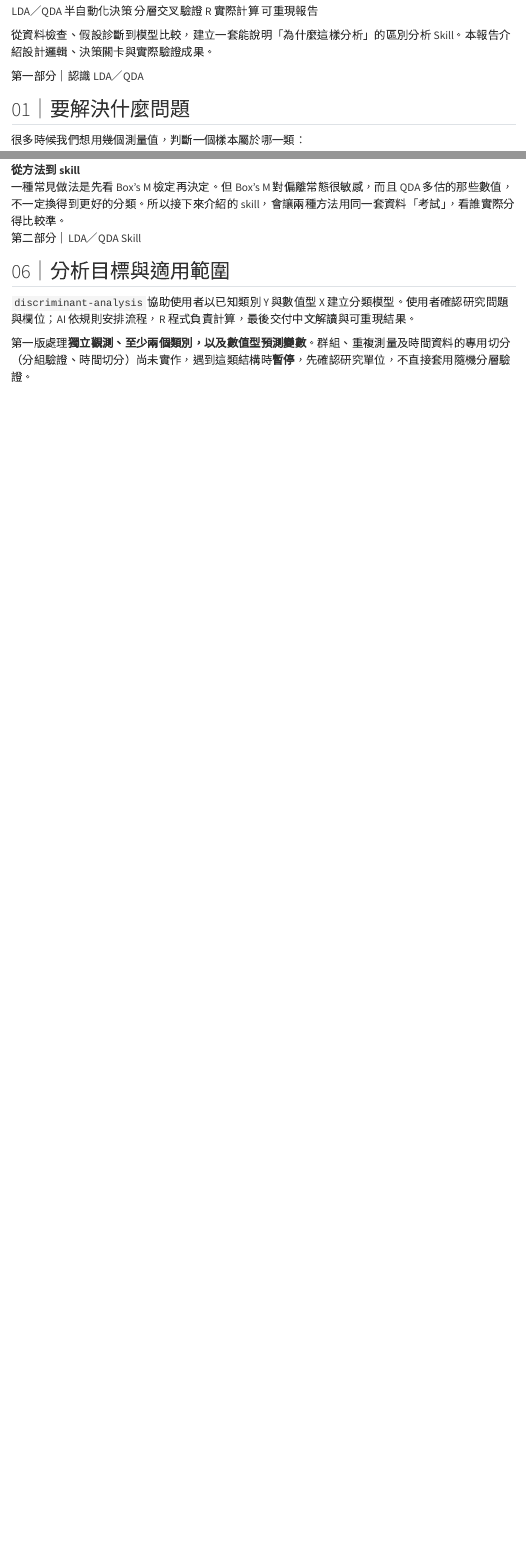
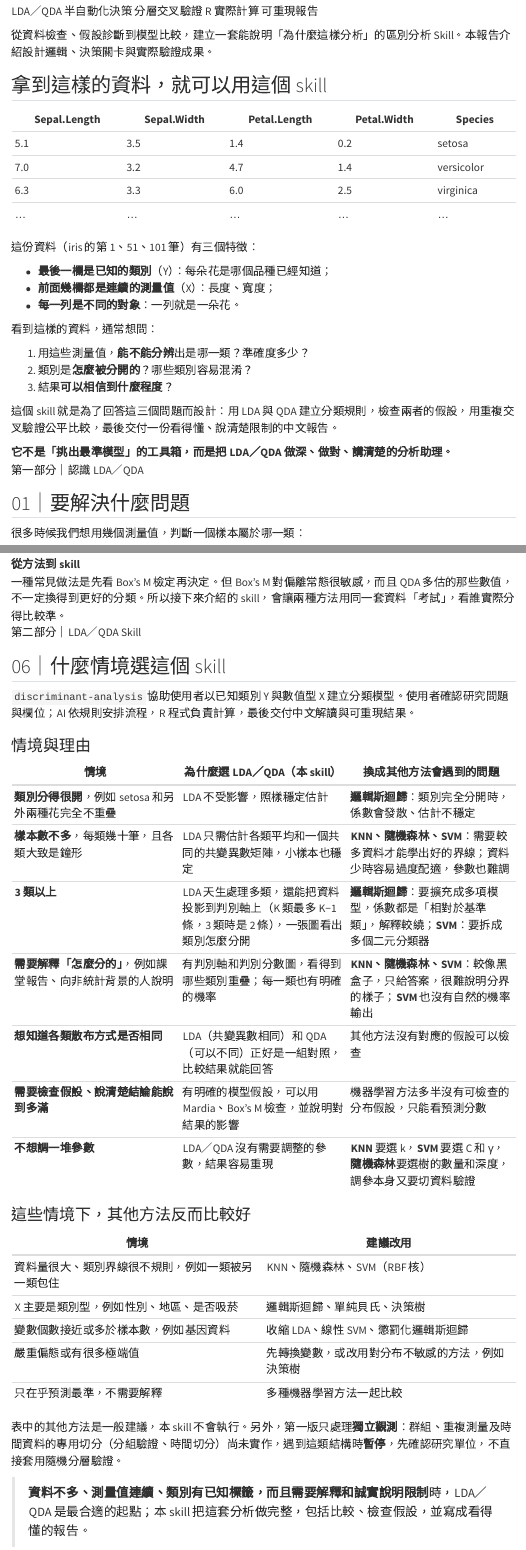
Before and after one commit to jimmy97207-bot/LDA-QDA-skill, a Quarto document (materials/make-skill-tutorial.qmd): the page in a window 1100 px wide, from 150 px down, and a second part further down, joined at a grey line. Rendered offline with R 4.5, knitr and Pandoc in place of Quarto, with nearby package versions; menus at the side of the page are left out; common packages that the code uses without loading them are loaded.

Commit message:
Tutorial: data-first opening and "when to choose this skill" section
- New opening shows an iris snippet and the three questions the skill answers
- Section 06 now explains, by scenario, why LDA/QDA rather than other
  classifiers, and when other methods are the better choice

Co-Authored-By: Claude Opus 5.5 <noreply@anthropic.com>
Claude-Session: https://claude.ai/code/session_01Hd1ELFDm6va9g2nkijJtzr

```diff
--- a/materials/make-skill-tutorial.qmd
+++ b/materials/make-skill-tutorial.qmd
@@ -129,6 +129,31 @@
 從資料檢查、假設診斷到模型比較，建立一套能說明「為什麼這樣分析」的區別分析 Skill。本報告介紹設計邏輯、決策關卡與實際驗證成果。
 </div>
 
+## 拿到這樣的資料，就可以用這個 skill {#data-first}
+
+| Sepal.Length | Sepal.Width | Petal.Length | Petal.Width | Species |
+|---|---|---|---|---|
+| 5.1 | 3.5 | 1.4 | 0.2 | setosa |
+| 7.0 | 3.2 | 4.7 | 1.4 | versicolor |
+| 6.3 | 3.3 | 6.0 | 2.5 | virginica |
+| … | … | … | … | … |
+
+這份資料（iris 的第 1、51、101 筆）有三個特徵：
+
+- **最後一欄是已知的類別**（Y）：每朵花是哪個品種已經知道；
+- **前面幾欄都是連續的測量值**（X）：長度、寬度；
+- **每一列是不同的對象**：一列就是一朵花。
+
+看到這樣的資料，通常想問：
+
+1. 用這些測量值，**能不能分辨**出是哪一類？準確度多少？
+2. 類別是**怎麼被分開的**？哪些類別容易混淆？
+3. 結果**可以相信到什麼程度**？
+
+這個 skill 就是為了回答這三個問題而設計：用 LDA 與 QDA 建立分類規則，檢查兩者的假設，用重複交叉驗證公平比較，最後交付一份看得懂、說清楚限制的中文報告。
+
+<div class="report-note"><strong>它不是「挑出最準模型」的工具箱，而是把 LDA／QDA 做深、做對、講清楚的分析助理。</strong></div>
+
 <p class="part-label">第一部分｜認識 LDA／QDA</p>
 
 ## 01｜要解決什麼問題 {#problem}
@@ -212,11 +237,35 @@
 
 <p class="part-label">第二部分｜LDA／QDA Skill</p>
 
-## 06｜分析目標與適用範圍 {#overview}
+## 06｜什麼情境選這個 skill {#overview}
 
 `discriminant-analysis` 協助使用者以已知類別 Y 與數值型 X 建立分類模型。使用者確認研究問題與欄位；AI 依規則安排流程，R 程式負責計算，最後交付中文解讀與可重現結果。
 
-第一版處理**獨立觀測、至少兩個類別，以及數值型預測變數**。群組、重複測量及時間資料的專用切分（分組驗證、時間切分）尚未實作，遇到這類結構時**暫停**，先確認研究單位，不直接套用隨機分層驗證。
+### 情境與理由
+
+| 情境 | 為什麼選 LDA／QDA（本 skill） | 換成其他方法會遇到的問題 |
+|---|---|---|
+| **類別分得很開**，例如 setosa 和另外兩種花完全不重疊 | LDA 不受影響，照樣穩定估計 | **邏輯斯迴歸**：類別完全分開時，係數會發散、估計不穩定 |
+| **樣本數不多**，每類幾十筆，且各類大致是鐘形 | LDA 只需估計各類平均和一個共同的共變異數矩陣，小樣本也穩定 | **KNN、隨機森林、SVM**：需要較多資料才能學出好的界線；資料少時容易過度配適，參數也難調 |
+| **3 類以上** | LDA 天生處理多類，還能把資料投影到判別軸上（K 類最多 K−1 條，3 類時是 2 條），一張圖看出類別怎麼分開 | **邏輯斯迴歸**：要擴充成多項模型，係數都是「相對於基準類」，解釋較繞；**SVM**：要拆成多個二元分類器 |
+| **需要解釋「怎麼分的」**，例如課堂報告、向非統計背景的人說明 | 有判別軸和判別分數圖，看得到哪些類別重疊；每一類也有明確的機率 | **KNN、隨機森林、SVM**：較像黑盒子，只給答案，很難說明分界的樣子；**SVM** 也沒有自然的機率輸出 |
+| **想知道各類散布方式是否相同** | LDA（共變異數相同）和 QDA（可以不同）正好是一組對照，比較結果就能回答 | 其他方法沒有對應的假設可以檢查 |
+| **需要檢查假設、說清楚結論能說到多滿** | 有明確的模型假設，可以用 Mardia、Box's M 檢查，並說明對結果的影響 | 機器學習方法多半沒有可檢查的分布假設，只能看預測分數 |
+| **不想調一堆參數** | LDA／QDA 沒有需要調整的參數，結果容易重現 | **KNN** 要選 k，**SVM** 要選 C 和 γ，**隨機森林**要選樹的數量和深度，調參本身又要切資料驗證 |
+
+### 這些情境下，其他方法反而比較好
+
+| 情境 | 建議改用 |
+|---|---|
+| 資料量很大、類別界線很不規則，例如一類被另一類包住 | KNN、隨機森林、SVM（RBF 核） |
+| X 主要是類別型，例如性別、地區、是否吸菸 | 邏輯斯迴歸、單純貝氏、決策樹 |
+| 變數個數接近或多於樣本數，例如基因資料 | 收縮 LDA、線性 SVM、懲罰化邏輯斯迴歸 |
+| 嚴重偏態或有很多極端值 | 先轉換變數，或改用對分布不敏感的方法，例如決策樹 |
+| 只在乎預測最準，不需要解釋 | 多種機器學習方法一起比較 |
+
+表中的其他方法是一般建議，本 skill 不會執行。另外，第一版只處理**獨立觀測**：群組、重複測量及時間資料的專用切分（分組驗證、時間切分）尚未實作，遇到這類結構時**暫停**，先確認研究單位，不直接套用隨機分層驗證。
+
+> **資料不多、測量值連續、類別有已知標籤，而且需要解釋和誠實說明限制**時，LDA／QDA 是最合適的起點；本 skill 把這套分析做完整，包括比較、檢查假設，並寫成看得懂的報告。
 
 <div class="report-note"><strong>設計原則：固定且可解釋的流程，只在必要時詢問，不改變研究問題。</strong><br>
 Y 一定由使用者指定；AI 自動提出 X 清單，使用者確認後才執行分析。AI 不合併或刪除類別、不自行刪除資料列、不自行改模型——這些都會改變原本的研究問題；做不到就停止並說明原因。X 的缺失值只在使用者同意後，以各訓練折的中位數補值；Y 有缺失就停止。離群只標記；完全相同的列預設保留，只有使用者確認是重複登錄才刪除。</div>
```
Also changed, not shown: materials/make-skill-tutorial.html.
